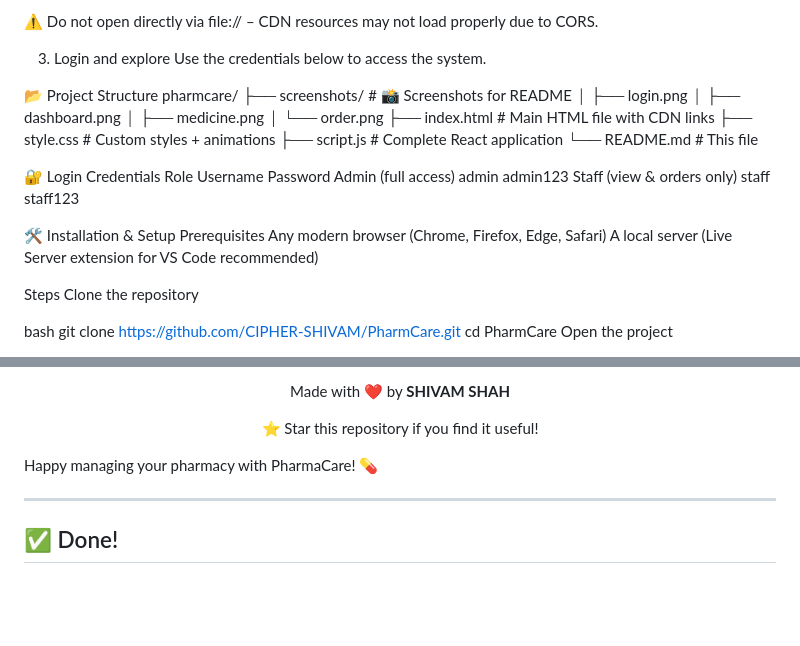
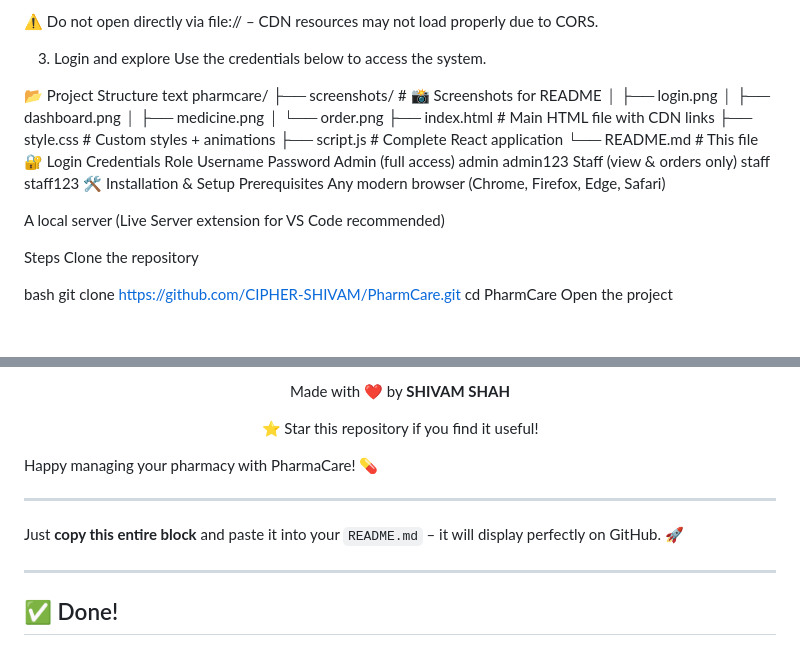
Before and after one commit to CIPHER-SHIVAM/PharmCare, a Markdown page: README.md, 2 parts joined by grey strips. Rendered like a GitHub page; blank space fills up the shorter version.

```diff
--- a/README.md
+++ b/README.md
@@ -104,6 +104,7 @@ Simply open index.html with Live Server (VS Code extension) or any local server.
 Use the credentials below to access the system.
 
 📂 Project Structure
+text
 pharmcare/
 ├── screenshots/          # 📸 Screenshots for README
 │   ├── login.png
@@ -114,15 +115,14 @@ pharmcare/
 ├── style.css             # Custom styles + animations
 ├── script.js             # Complete React application
 └── README.md             # This file
-
 🔐 Login Credentials
 Role	Username	Password
 Admin (full access)	admin	admin123
-Staff (view & orders only) staff	staff123
-
+Staff (view & orders only)	staff	staff123
 🛠️ Installation & Setup
 Prerequisites
 Any modern browser (Chrome, Firefox, Edge, Safari)
+
 A local server (Live Server extension for VS Code recommended)
 
 Steps
@@ -227,6 +227,11 @@ Happy managing your pharmacy with PharmaCare! 💊
 
 ---
 
+Just **copy this entire block** and paste it into your `README.md` – it will display perfectly on GitHub. 🚀
+
+
+---
+
 ## ✅ Done!
 
 After you paste this and commit, your README will look **professional, organized, and easy to read**. Your visitors will understand your project clearly. 🚀
```
